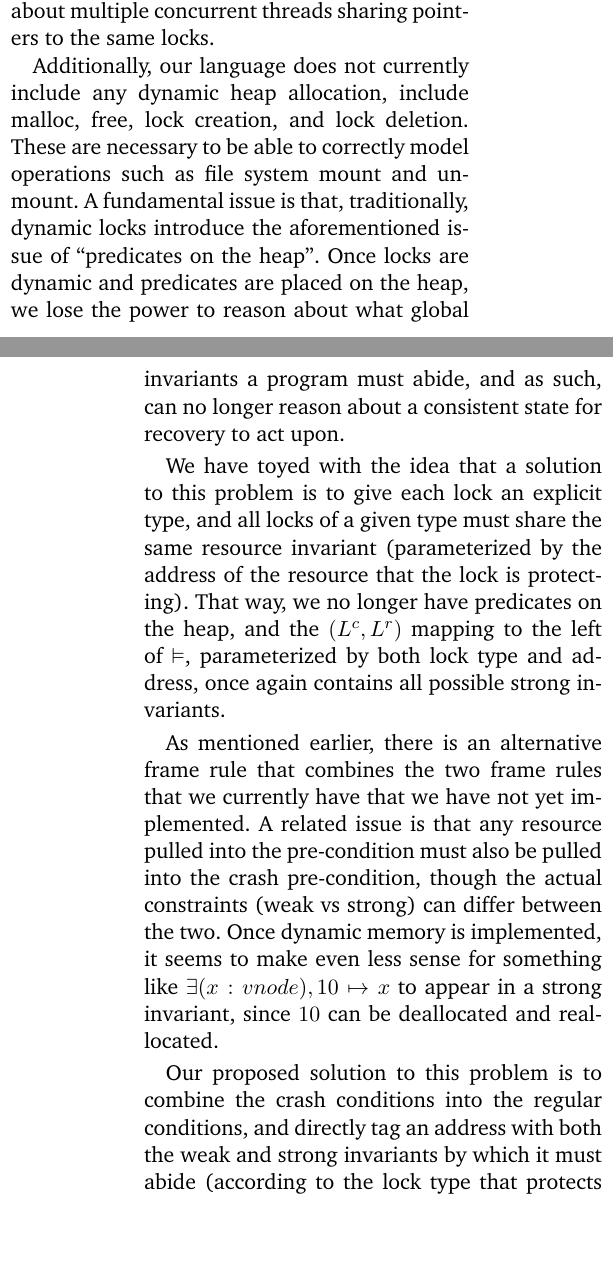
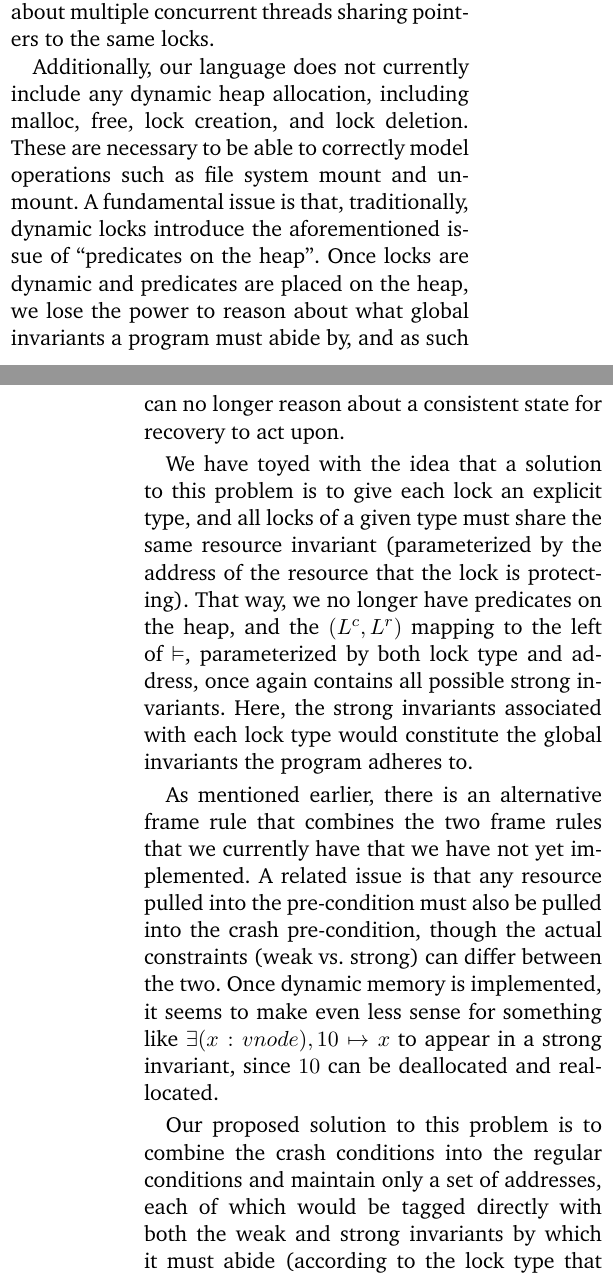
Before and after one commit to rbowden91/cs260r-fp, a LaTeX paper (paper/paper.tex, which reads paper/sections.tex): two parts of the columns of pages 9 and 10 of 11, joined at a grey line, cut so that both start at the same text, the shorter picture padded with empty space. Compiled offline with pdfLaTeX.

Commit message:
some small typos in rest of doc

```diff
--- a/paper/sections.tex
+++ b/paper/sections.tex
@@ -662,12 +662,12 @@ system purposes, this is strictly necessary in order to reason about multiple
 concurrent threads sharing pointers to the same locks.
 
 Additionally, our language does not currently include any dynamic heap
-allocation, include malloc, free, lock creation, and lock deletion. These are
+allocation, including malloc, free, lock creation, and lock deletion. These are
 necessary to be able to correctly model operations such as file system mount and
 unmount. A fundamental issue is that, traditionally, dynamic locks introduce the
 aforementioned issue of ``predicates on the heap''. Once locks are dynamic and
 predicates are placed on the heap, we lose the power to reason about what global
-invariants a program must abide, and as such, can no longer reason about a
+invariants a program must abide by, and as such can no longer reason about a
 consistent state for recovery to act upon.
 
 We have toyed with the idea that a solution to this problem is to give each lock
@@ -675,17 +675,19 @@ an explicit type, and all locks of a given type must share the same resource
 invariant (parameterized by the address of the resource that the lock is
 protecting). That way, we no longer have predicates on the heap, and the
 $(L^c,L^r)$ mapping to the left of $\vDash$, parameterized by both lock type and
-address, once again contains all possible strong invariants.
+address, once again contains all possible strong invariants. Here, the strong
+invariants associated with each lock type would constitute the global invariants
+the program adheres to.
 
 As mentioned earlier, there is an alternative frame rule that combines the two
 frame rules that we currently have that we have not yet implemented. A related
 issue is that any resource pulled into the pre-condition must also be pulled
-into the crash pre-condition, though the actual constraints (weak vs strong)
+into the crash pre-condition, though the actual constraints (weak vs.\ strong)
 can differ between the two. Once dynamic memory is implemented, it seems to make
 even less sense for something like $\exists (x:vnode), 10\mapsto x$ to appear in
 a strong invariant, since $10$ can be deallocated and reallocated.
 
 Our proposed solution to this problem is to combine the crash conditions into
-the regular conditions, and directly tag an address with both the weak and
-strong invariants by which it must abide (according to the lock type that
-protects the address). The strong invariant must be respected whenever we store
+the regular conditions and maintain only a set of addresses, each of which
+would be tagged directly with both the weak and strong invariants by which it
+must abide (according to the lock type that protects the address). The strong
```
Also changed, not shown: paper/sections.tex (12 more changed lines).
